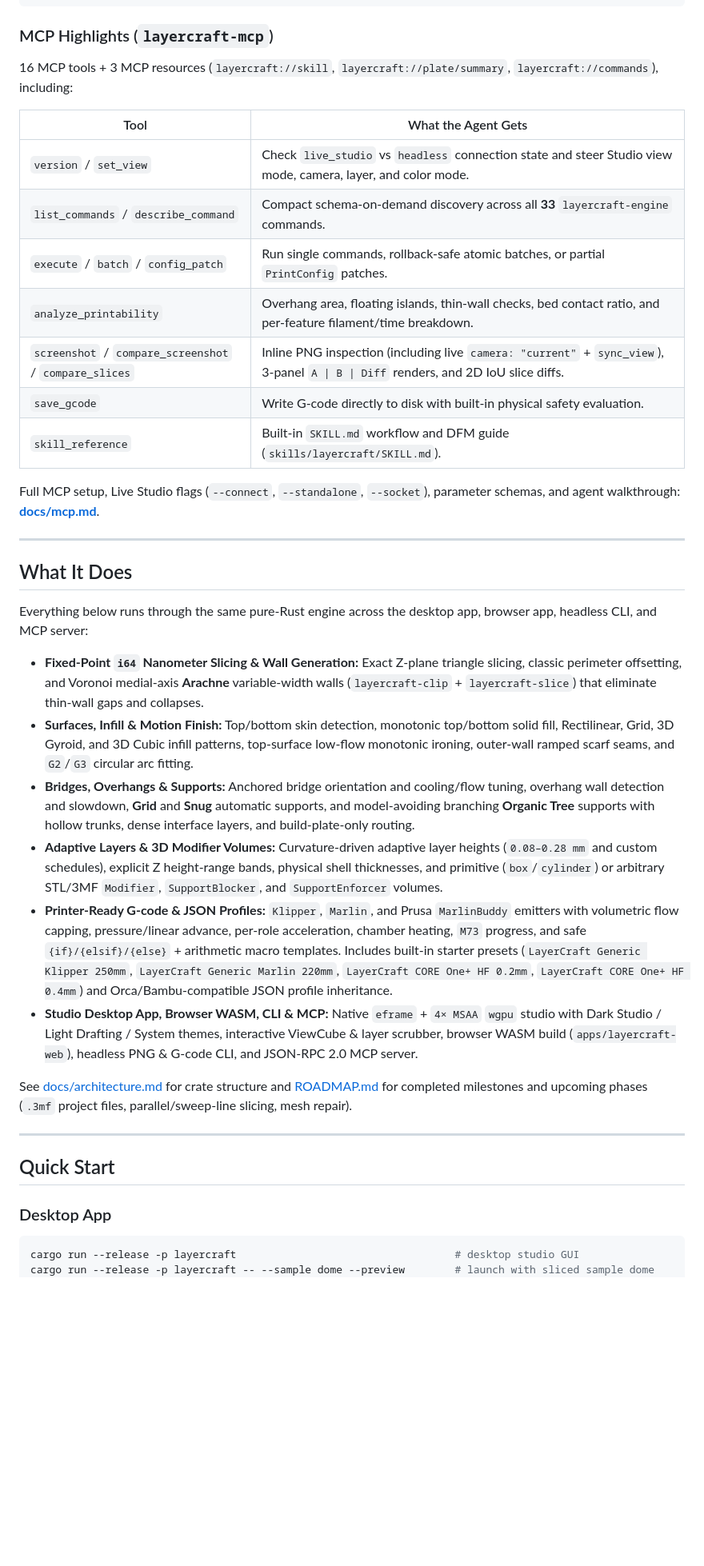
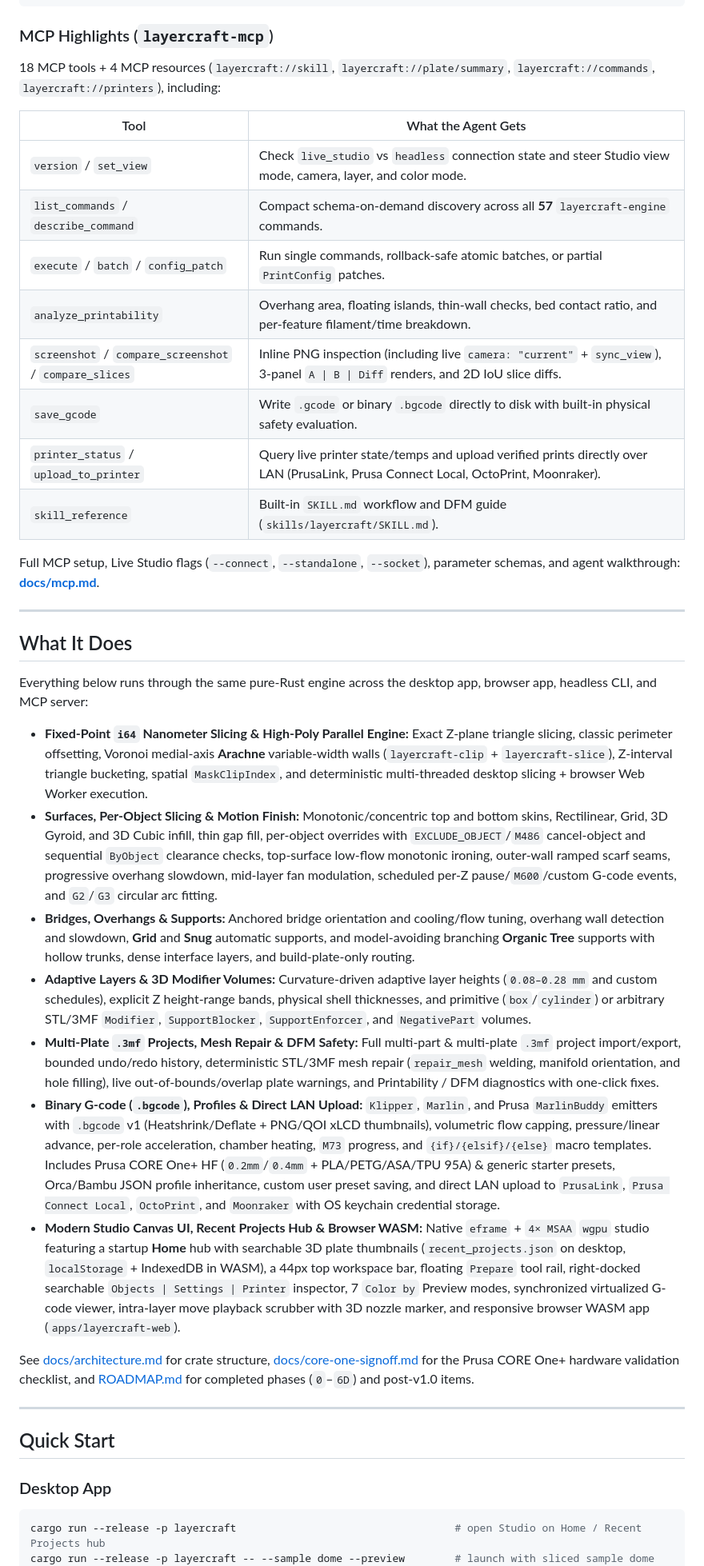
Before and after one commit to eberlitz/layercraft, a Markdown page: README.md, the part around one of its changes. Shown at 80% size. Rendered like a GitHub page; blank space fills up the shorter version.

````diff
--- a/README.md
+++ b/README.md
@@ -82,16 +90,17 @@ Or add to any MCP client (`Claude Desktop`, `Cursor`, `Antigravity`):
 
 ### MCP Highlights (`layercraft-mcp`)
 
-16 MCP tools + 3 MCP resources (`layercraft://skill`, `layercraft://plate/summary`, `layercraft://commands`), including:
+18 MCP tools + 4 MCP resources (`layercraft://skill`, `layercraft://plate/summary`, `layercraft://commands`, `layercraft://printers`), including:
 
 | Tool | What the Agent Gets |
 |---|---|
 | `version` / `set_view` | Check `live_studio` vs `headless` connection state and steer Studio view mode, camera, layer, and color mode. |
-| `list_commands` / `describe_command` | Compact schema-on-demand discovery across all **33** `layercraft-engine` commands. |
+| `list_commands` / `describe_command` | Compact schema-on-demand discovery across all **57** `layercraft-engine` commands. |
 | `execute` / `batch` / `config_patch` | Run single commands, rollback-safe atomic batches, or partial `PrintConfig` patches. |
 | `analyze_printability` | Overhang area, floating islands, thin-wall checks, bed contact ratio, and per-feature filament/time breakdown. |
 | `screenshot` / `compare_screenshot` / `compare_slices` | Inline PNG inspection (including live `camera: "current"` + `sync_view`), 3-panel `A \| B \| Diff` renders, and 2D IoU slice diffs. |
-| `save_gcode` | Write G-code directly to disk with built-in physical safety evaluation. |
+| `save_gcode` | Write `.gcode` or binary `.bgcode` directly to disk with built-in physical safety evaluation. |
+| `printer_status` / `upload_to_printer` | Query live printer state/temps and upload verified prints directly over LAN (PrusaLink, Prusa Connect Local, OctoPrint, Moonraker). |
 | `skill_reference` | Built-in `SKILL.md` workflow and DFM guide (`skills/layercraft/SKILL.md`). |
 
 Full MCP setup, Live Studio flags (`--connect`, `--standalone`, `--socket`), parameter schemas, and agent walkthrough: **[docs/mcp.md](docs/mcp.md)**.
@@ -102,14 +111,15 @@ Full MCP setup, Live Studio flags (`--connect`, `--standalone`, `--socket`), par
 
 Everything below runs through the same pure-Rust engine across the desktop app, browser app, headless CLI, and MCP server:
 
-- **Fixed-Point `i64` Nanometer Slicing & Wall Generation:** Exact Z-plane triangle slicing, classic perimeter offsetting, and Voronoi medial-axis **Arachne** variable-width walls (`layercraft-clip` + `layercraft-slice`) that eliminate thin-wall gaps and collapses.
-- **Surfaces, Infill & Motion Finish:** Top/bottom skin detection, monotonic top/bottom solid fill, Rectilinear, Grid, 3D Gyroid, and 3D Cubic infill patterns, top-surface low-flow monotonic ironing, outer-wall ramped scarf seams, and `G2`/`G3` circular arc fitting.
+- **Fixed-Point `i64` Nanometer Slicing & High-Poly Parallel Engine:** Exact Z-plane triangle slicing, classic perimeter offsetting, Voronoi medial-axis **Arachne** variable-width walls (`layercraft-clip` + `layercraft-slice`), Z-interval triangle bucketing, spatial `MaskClipIndex`, and deterministic multi-threaded desktop slicing + browser Web Worker execution.
+- **Surfaces, Per-Object Slicing & Motion Finish:** Monotonic/concentric top and bottom skins, Rectilinear, Grid, 3D Gyroid, and 3D Cubic infill, thin gap fill, per-object overrides with `EXCLUDE_OBJECT`/`M486` cancel-object and sequential `ByObject` clearance checks, top-surface low-flow monotonic ironing, outer-wall ramped scarf seams, progressive overhang slowdown, mid-layer fan modulation, scheduled per-Z pause/`M600`/custom G-code events, and `G2`/`G3` circular arc fitting.
 - **Bridges, Overhangs & Supports:** Anchored bridge orientation and cooling/flow tuning, overhang wall detection and slowdown, **Grid** and **Snug** automatic supports, and model-avoiding branching **Organic Tree** supports with hollow trunks, dense interface layers, and build-plate-only routing.
-- **Adaptive Layers & 3D Modifier Volumes:** Curvature-driven adaptive layer heights (`0.08–0.28 mm` and custom schedules), explicit Z height-range bands, physical shell thicknesses, and primitive (`box`/`cylinder`) or arbitrary STL/3MF `Modifier`, `SupportBlocker`, and `SupportEnforcer` volumes.
-- **Printer-Ready G-code & JSON Profiles:** `Klipper`, `Marlin`, and Prusa `MarlinBuddy` emitters with volumetric flow capping, pressure/linear advance, per-role acceleration, chamber heating, `M73` progress, and safe `{if}/{elsif}/{else}` + arithmetic macro templates. Includes built-in starter presets (`LayerCraft Generic Klipper 250mm`, `LayerCraft Generic Marlin 220mm`, `LayerCraft CORE One+ HF 0.2mm`, `LayerCraft CORE One+ HF 0.4mm`) and Orca/Bambu-compatible JSON profile inheritance.
-- **Studio Desktop App, Browser WASM, CLI & MCP:** Native `eframe` + `4× MSAA` `wgpu` studio with Dark Studio / Light Drafting / System themes, interactive ViewCube & layer scrubber, browser WASM build (`apps/layercraft-web`), headless PNG & G-code CLI, and JSON-RPC 2.0 MCP server.
+- **Adaptive Layers & 3D Modifier Volumes:** Curvature-driven adaptive layer heights (`0.08–0.28 mm` and custom schedules), explicit Z height-range bands, physical shell thicknesses, and primitive (`box`/`cylinder`) or arbitrary STL/3MF `Modifier`, `SupportBlocker`, `SupportEnforcer`, and `NegativePart` volumes.
+- **Multi-Plate `.3mf` Projects, Mesh Repair & DFM Safety:** Full multi-part & multi-plate `.3mf` project import/export, bounded undo/redo history, deterministic STL/3MF mesh repair (`repair_mesh` welding, manifold orientation, and hole filling), live out-of-bounds/overlap plate warnings, and Printability / DFM diagnostics with one-click fixes.
+- **Binary G-code (`.bgcode`), Profiles & Direct LAN Upload:** `Klipper`, `Marlin`, and Prusa `MarlinBuddy` emitters with `.bgcode` v1 (Heatshrink/Deflate + PNG/QOI xLCD thumbnails), volumetric flow capping, pressure/linear advance, per-role acceleration, chamber heating, `M73` progress, and `{if}/{elsif}/{else}` macro templates. Includes Prusa CORE One+ HF (`0.2mm`/`0.4mm` + PLA/PETG/ASA/TPU 95A) & generic starter presets, Orca/Bambu JSON profile inheritance, custom user preset saving, and direct LAN upload to `PrusaLink`, `Prusa Connect Local`, `OctoPrint`, and `Moonraker` with OS keychain credential storage.
+- **Modern Studio Canvas UI, Recent Projects Hub & Browser WASM:** Native `eframe` + `4× MSAA` `wgpu` studio featuring a startup **Home** hub with searchable 3D plate thumbnails (`recent_projects.json` on desktop, `localStorage` + IndexedDB in WASM), a 44px top workspace bar, floating `Prepare` tool rail, right-docked searchable `Objects | Settings | Printer` inspector, 7 `Color by` Preview modes, synchronized virtualized G-code viewer, intra-layer move playback scrubber with 3D nozzle marker, and responsive browser WASM app (`apps/layercraft-web`).
 
-See [docs/architecture.md](docs/architecture.md) for crate structure and [ROADMAP.md](ROADMAP.md) for completed milestones and upcoming phases (`.3mf` project files, parallel/sweep-line slicing, mesh repair).
+See [docs/architecture.md](docs/architecture.md) for crate structure, [docs/core-one-signoff.md](docs/core-one-signoff.md) for the Prusa CORE One+ hardware validation checklist, and [ROADMAP.md](ROADMAP.md) for completed phases (`0`–`6D`) and post-v1.0 items.
 
 ---
 
@@ -118,6 +128,6 @@ See [docs/architecture.md](docs/architecture.md) for crate structure and [ROADMA
 ### Desktop App
 
 ```sh
-cargo run --release -p layercraft                                   # desktop studio GUI
+cargo run --release -p layercraft                                   # open Studio on Home / Recent Projects hub
 cargo run --release -p layercraft -- --sample dome --preview        # launch with sliced sample dome
 cargo run --release -p layercraft -- --sample dome --theme light    # Light Drafting theme
````
Also changed, not shown: other parts of README.md (+20 -9 lines), docs/screenshots/home-dark.png (added), docs/screenshots/prepare-dark.png, docs/screenshots/preview-dark.png, docs/screenshots/preview-light.png.
